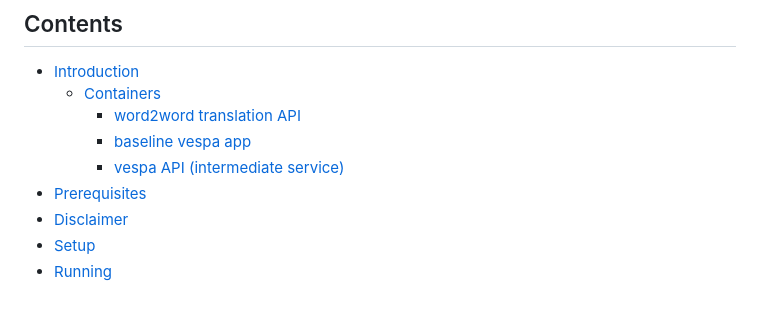
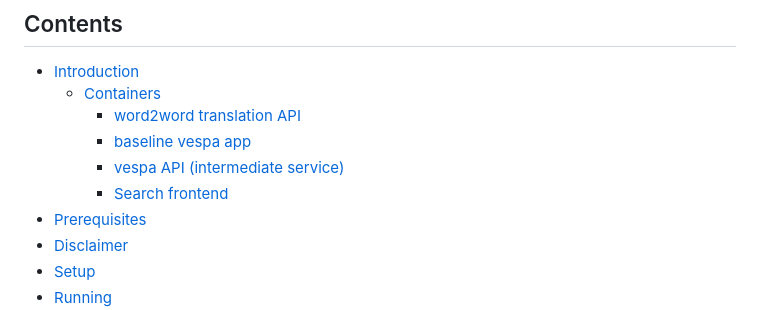
Before and after one commit to vhh-project/tuwien_archaivist, a Markdown page: README.md, the part around the change. GitHub-like rendering.

```diff
--- a/README.md
+++ b/README.md
@@ -6,6 +6,7 @@
     - [word2word translation API](#word2word-translation-api)
     - [baseline vespa app](#baseline-vespa-app)
     - [vespa API (intermediate service)](#vespa-api-intermediate-service)
+    - [Search frontend](#search-frontend)
 - [Prerequisites](#prerequisites)
 - [Disclaimer](#disclaimer)
 - [Setup](#setup)
```
